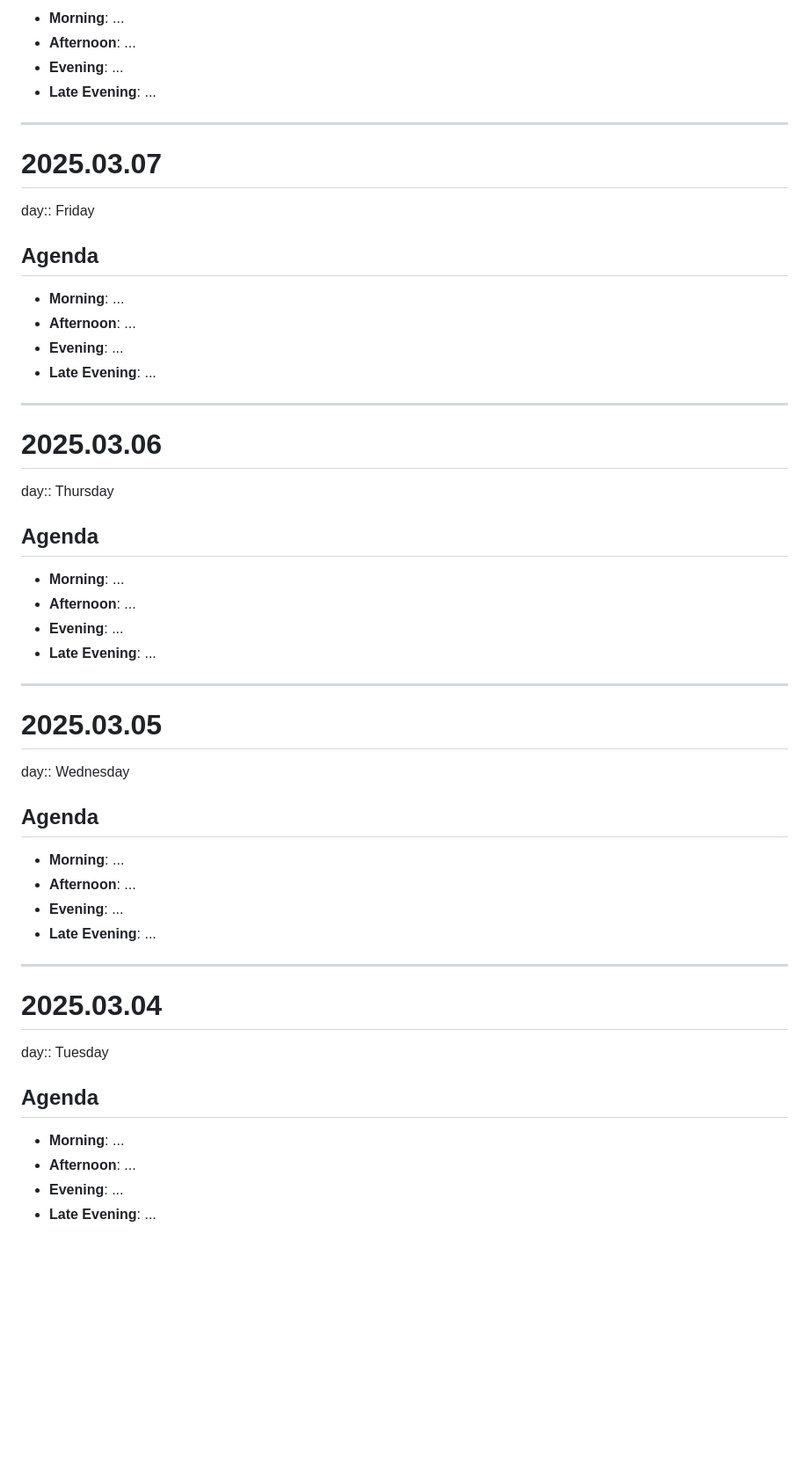
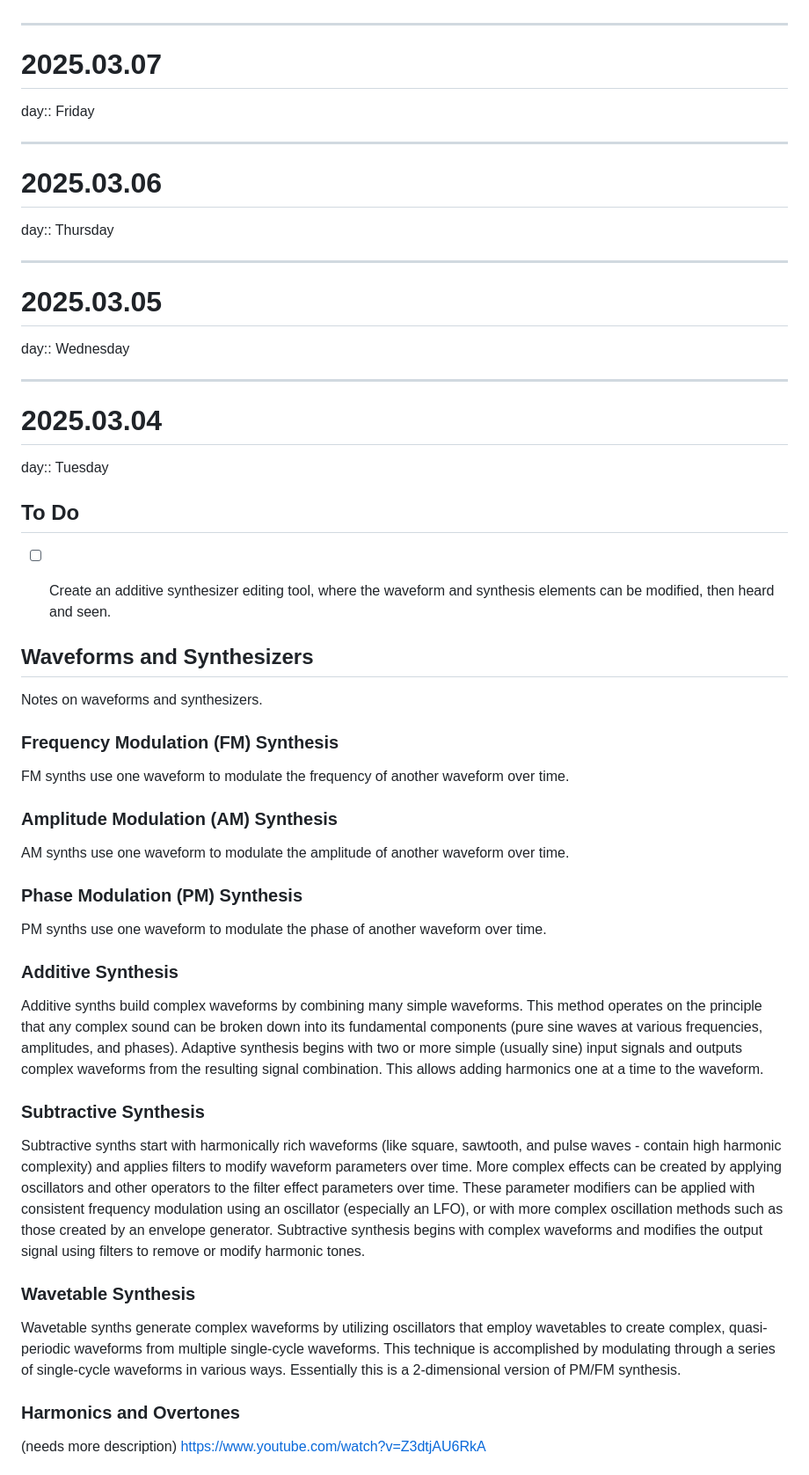
Before and after one commit to bluesaltlabs/bluesaltlabs.github.io, a Markdown page: data/journal-entries/2025.03.md, the part around one of its changes. Shown at 88% size. Drawn GitHub-style; blank space fills up the shorter version.

Commit message:
Adds notes.

```diff
--- a/data/journal-entries/2025.03.md
+++ b/data/journal-entries/2025.03.md
@@ -328,8 +212,4 @@ day:: Saturday
 
-- **Morning**: ...
-- **Afternoon**: ...
-- **Evening**: ...
-- **Late Evening**: ...
 
 
 ---
@@ -338,12 +218,7 @@ day:: Saturday
 
 day:: Friday
 
-## Agenda
 
-- **Morning**: ...
-- **Afternoon**: ...
-- **Evening**: ...
-- **Late Evening**: ...
 
 
 ---
@@ -352,12 +227,6 @@ day:: Friday
 
 day:: Thursday
 
-## Agenda
-
-- **Morning**: ...
-- **Afternoon**: ...
-- **Evening**: ...
-- **Late Evening**: ...
 
 
 ---
@@ -366,12 +235,6 @@ day:: Thursday
 
 day:: Wednesday
 
-## Agenda
-
-- **Morning**: ...
-- **Afternoon**: ...
-- **Evening**: ...
-- **Late Evening**: ...
 
 
 ---
@@ -380,9 +243,54 @@ day:: Wednesday
 
 day:: Tuesday
 
-## Agenda
 
-- **Morning**: ...
-- **Afternoon**: ...
-- **Evening**: ...
-- **Late Evening**: ...
+## To Do
+
+- [ ] Create an additive synthesizer editing tool, where the waveform and synthesis elements can be modified, then heard and seen.
+
+
+## Waveforms and Synthesizers
+
+Notes on waveforms and synthesizers.
+
+
+### Frequency Modulation (FM) Synthesis
+
+FM synths use one waveform to modulate the frequency of another waveform over time.
+
+
+### Amplitude Modulation (AM) Synthesis
+
+AM synths use one waveform to modulate the amplitude of another waveform over time.
+
+
+### Phase Modulation (PM) Synthesis
+
+PM synths use one waveform to modulate the phase of another waveform over time.
+
+
+### Additive Synthesis
+
+Additive synths build complex waveforms by combining many simple waveforms. This method operates on the principle that any complex sound can be broken down into its fundamental components (pure sine waves at various frequencies, amplitudes, and phases).
+Adaptive synthesis begins with two or more simple (usually sine) input signals and outputs complex waveforms from the resulting signal combination.
+This allows adding harmonics one at a time to the waveform.
+
+
+### Subtractive Synthesis
+
+Subtractive synths start with harmonically rich waveforms (like square, sawtooth, and pulse waves -  contain high harmonic complexity) and applies filters to modify waveform parameters over time. More complex effects can be created by applying oscillators and other operators to the filter effect parameters over time. These parameter modifiers can be applied with consistent frequency modulation using an oscillator (especially an LFO), or with more complex oscillation methods such as those created by an envelope generator.
+Subtractive synthesis begins with complex waveforms and modifies the output signal using filters to remove or modify harmonic tones.
+
+
+### Wavetable Synthesis
+
+Wavetable synths generate complex waveforms by utilizing oscillators that employ wavetables to create complex, quasi-periodic waveforms from multiple single-cycle waveforms. This technique is accomplished by modulating through a series of single-cycle waveforms in various ways. Essentially this is a 2-dimensional version of PM/FM synthesis.
+
+
+### Harmonics and Overtones
+
+(needs more description)
+https://www.youtube.com/watch?v=Z3dtjAU6RkA
+
+
+
```
Also changed, not shown: other parts of data/journal-entries/2025.03.md (+28 -134 lines), data/svgs.md (deleted, +0 -20 lines).
